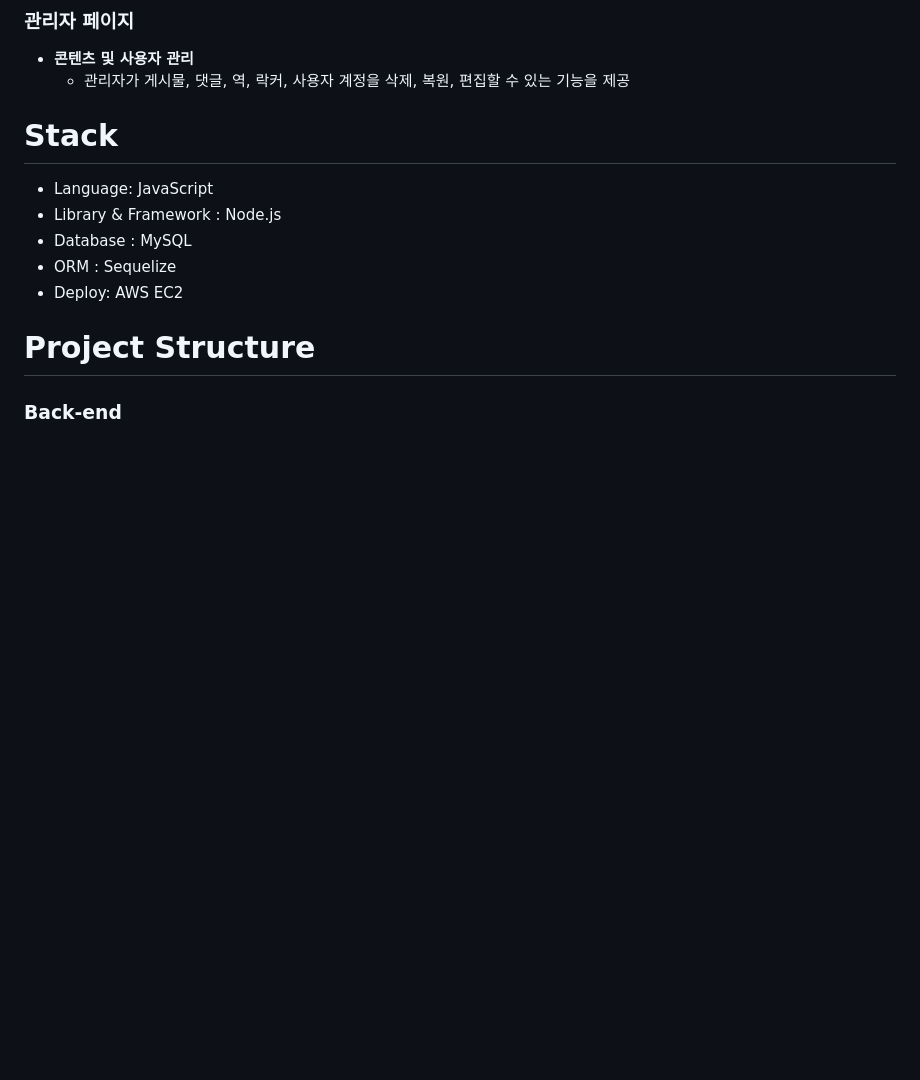
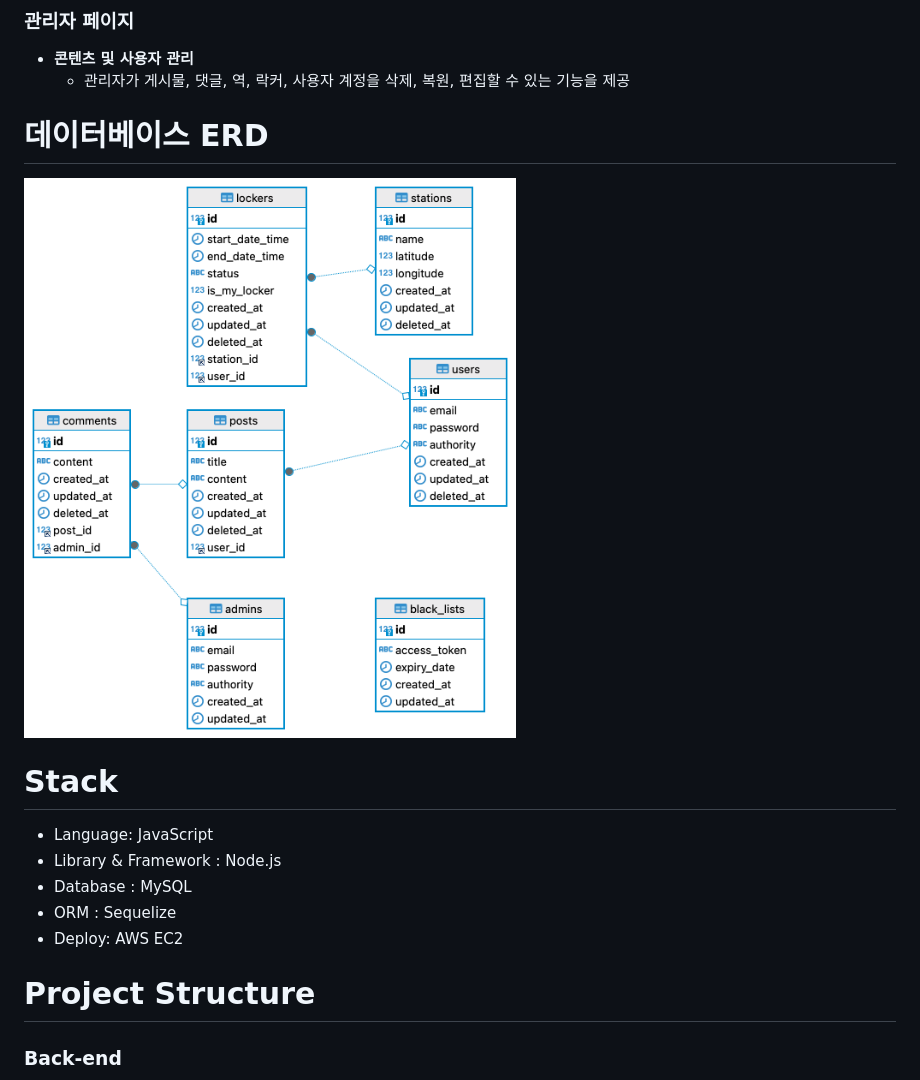
Before and after one commit to JW0203/mini-project-subway-locker-nodejs, a Markdown page: README.md, the part around the change. GitHub-like rendering; blank space fills up the shorter version.

Commit message:
fix: add ERD to readmee.md

```diff
--- a/README.md
+++ b/README.md
@@ -41,6 +41,8 @@
 - **콘텐츠 및 사용자 관리**
     - 관리자가 게시물, 댓글, 역, 락커, 사용자 계정을 삭제, 복원, 편집할 수 있는 기능을 제공
 
+# 데이터베이스 ERD
+![ERD 설명](ERD-subway-lockers.png)
 
 # Stack
 - Language: JavaScript
```
